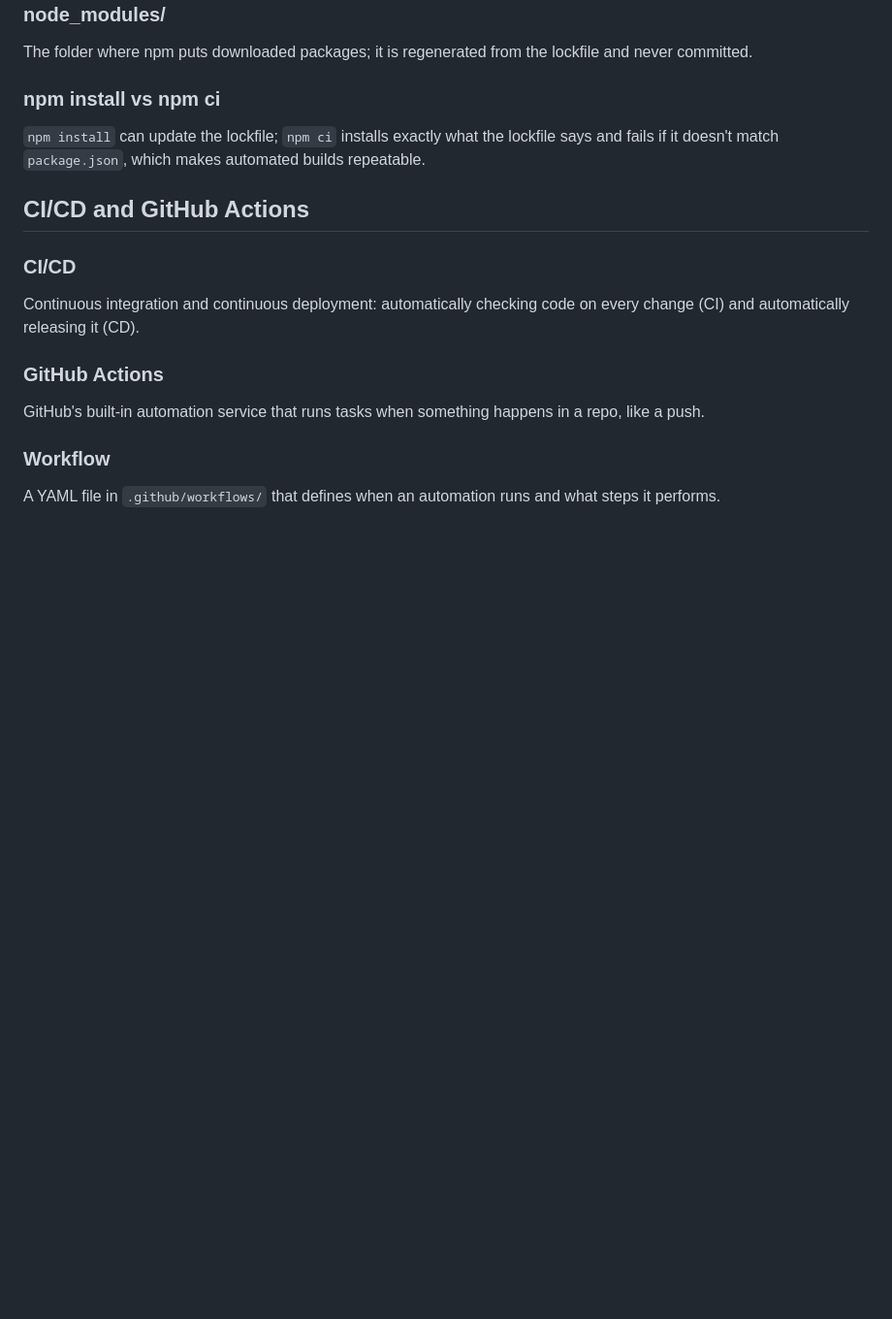
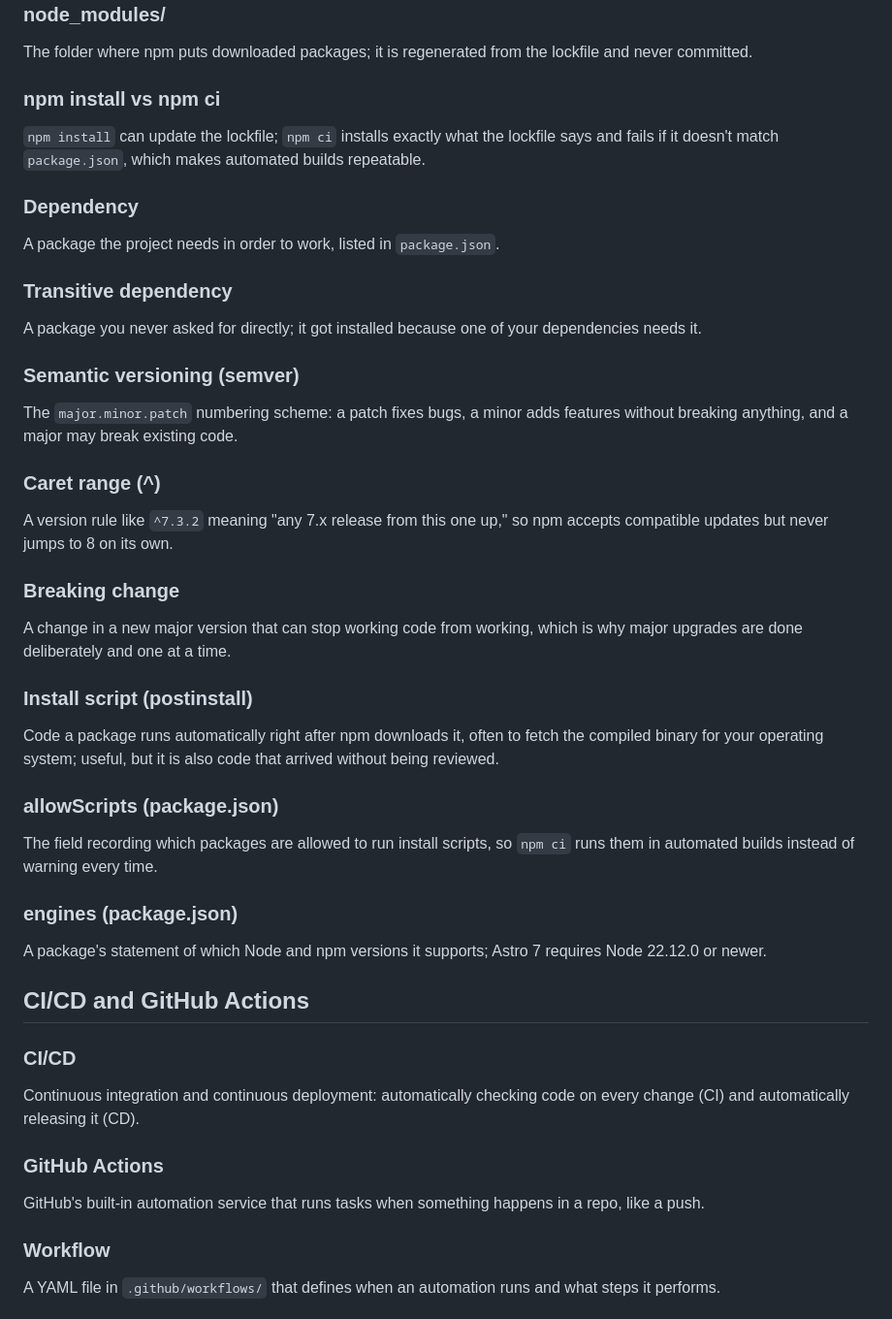
Before and after one commit to joefazio1/joefazio-portfolio, a Markdown page: docs/glossary.md, the part around one of its changes. Shown at 97% size. GitHub-like rendering; blank space fills up the shorter version.

Commit message:
Add packaging and build terms to the glossary
Covers what came up during the Astro 5 to 7 upgrade: bundler,
minification, block-level vs inline elements, compressHTML, dependency,
transitive dependency, semantic versioning, caret ranges, breaking
change, install scripts, allowScripts, and the engines field.

Co-Authored-By: Claude Opus 5 <noreply@anthropic.com>

```diff
--- a/docs/glossary.md
+++ b/docs/glossary.md
@@ -155,6 +167,30 @@ The folder where npm puts downloaded packages; it is regenerated from the lockfi
 ### npm install vs npm ci
 `npm install` can update the lockfile; `npm ci` installs exactly what the lockfile says and fails if it doesn't match `package.json`, which makes automated builds repeatable.
 
+### Dependency
+A package the project needs in order to work, listed in `package.json`.
+
+### Transitive dependency
+A package you never asked for directly; it got installed because one of your dependencies needs it.
+
+### Semantic versioning (semver)
+The `major.minor.patch` numbering scheme: a patch fixes bugs, a minor adds features without breaking anything, and a major may break existing code.
+
+### Caret range (^)
+A version rule like `^7.3.2` meaning "any 7.x release from this one up," so npm accepts compatible updates but never jumps to 8 on its own.
+
+### Breaking change
+A change in a new major version that can stop working code from working, which is why major upgrades are done deliberately and one at a time.
+
+### Install script (postinstall)
+Code a package runs automatically right after npm downloads it, often to fetch the compiled binary for your operating system; useful, but it is also code that arrived without being reviewed.
+
+### allowScripts (package.json)
+The field recording which packages are allowed to run install scripts, so `npm ci` runs them in automated builds instead of warning every time.
+
+### engines (package.json)
+A package's statement of which Node and npm versions it supports; Astro 7 requires Node 22.12.0 or newer.
+
 ## CI/CD and GitHub Actions
 
 ### CI/CD
```
Also changed, not shown: other parts of docs/glossary.md (+12 -0 lines).
